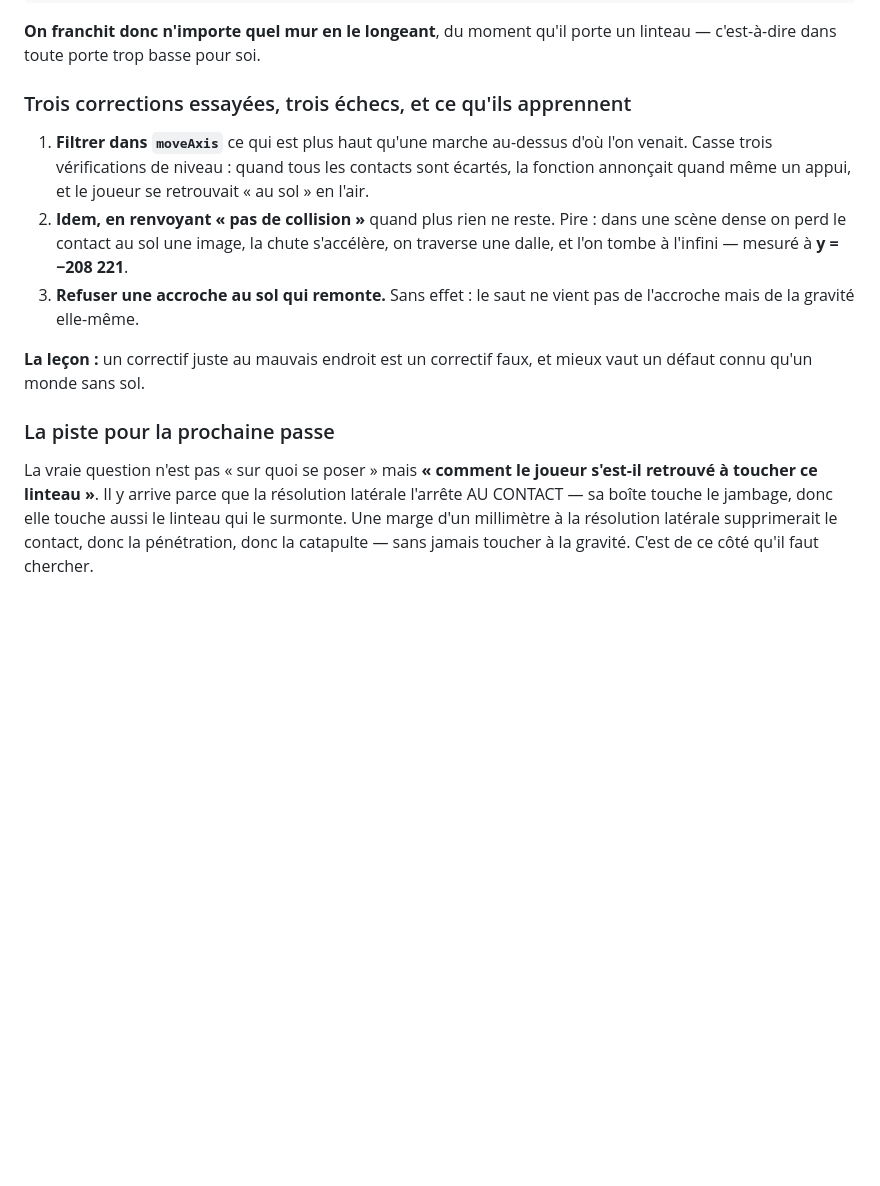
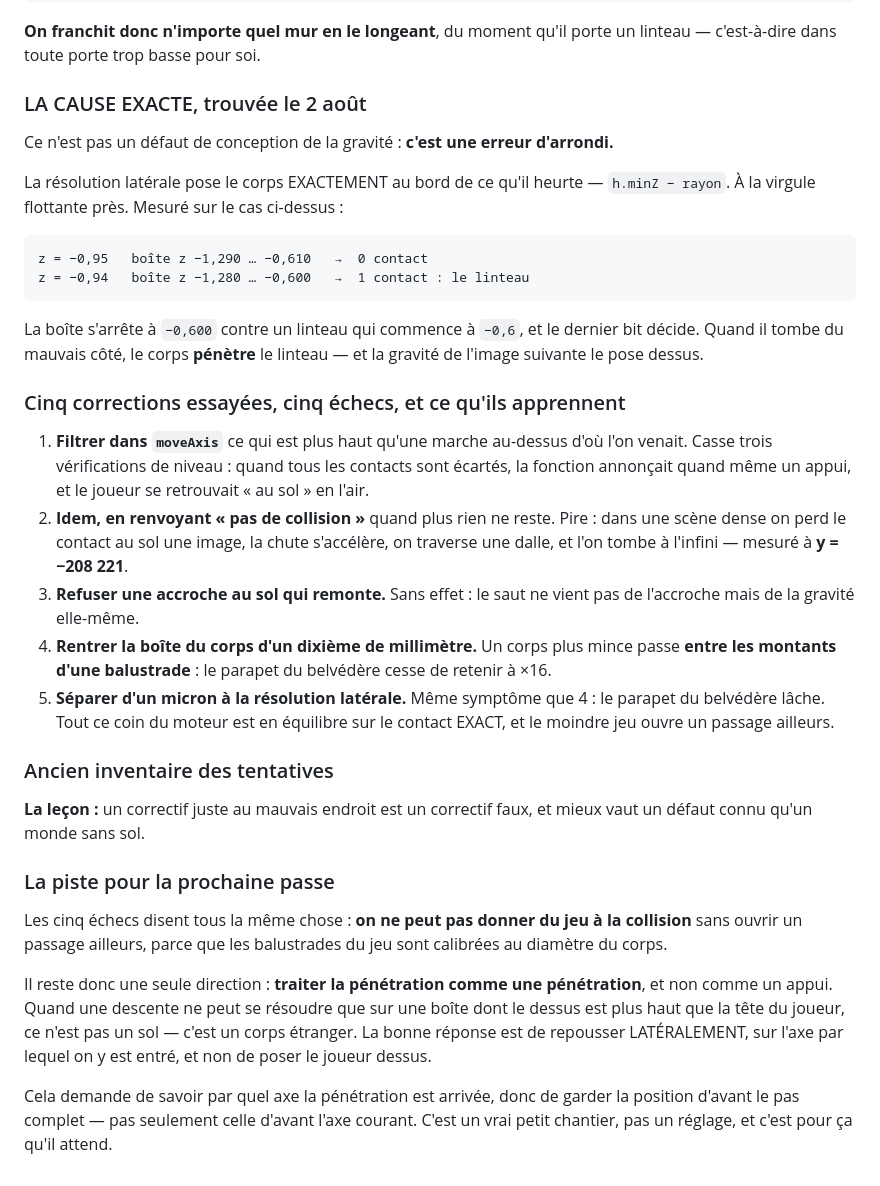
Before and after one commit to hugohismans/sumi-portals, a Markdown page: MESURES.md, the part around the change. Rendered like a GitHub page; blank space fills up the shorter version.

Commit message:
La catapulte du linteau : la cause exacte, et cinq impasses
Ce n'est pas un défaut de conception de la gravité — c'est une ERREUR D'ARRONDI,
et il a fallu cinq tentatives pour le comprendre.

La résolution latérale pose le corps exactement au bord de ce qu'il heurte, à la
virgule flottante près. Mesuré :

    z = −0,95   boîte z −1,290 … −0,610   →  0 contact
    z = −0,94   boîte z −1,280 … −0,600   →  1 contact : le linteau

La boîte s'arrête à −0,600 contre un linteau qui commence à −0,6, et le dernier
bit décide. Quand il tombe du mauvais côté, le corps PÉNÈTRE le linteau — et la
gravité de l'image suivante, qui résout une descente sur le dessus de ce qu'elle
pénètre, l'y pose. De 0 à 1,70 en une image, puis on marche par-dessus le mur.

LES DEUX NOUVELLES IMPASSES, ET CE QU'ELLES DISENT

Rentrer la boîte du corps d'un dixième de millimètre : un corps plus mince passe
ENTRE LES MONTANTS d'une balustrade, et le parapet du belvédère cesse de retenir
à ×16. Séparer d'un micron à la résolution : même symptôme.

Tout ce coin du moteur est en équilibre sur le contact EXACT, parce que les
balustrades du jeu sont calibrées au diamètre du corps. On ne peut donc pas
donner du jeu à la collision sans ouvrir un passage ailleurs.

Il reste une seule direction, et elle est écrite : traiter la pénétration comme
une pénétration et non comme un appui. Quand une descente ne peut se résoudre
que sur une boîte plus haute que la tête, ce n'est pas un sol — c'est un corps
étranger, et il faut repousser LATÉRALEMENT, par l'axe d'entrée. Cela demande de
garder la position d'avant le pas complet, pas seulement celle d'avant l'axe
courant. Un petit chantier, pas un réglage.

Cinq tentatives documentées valent mieux qu'un correctif qui casse un parapet.

Co-Authored-By: Claude Opus 5 <noreply@anthropic.com>

````diff
--- a/MESURES.md
+++ b/MESURES.md
@@ -138,7 +138,24 @@ tick 67   x=0.00  y=1.660  z= 1.230     (passé par-dessus le mur)
 **On franchit donc n'importe quel mur en le longeant**, du moment qu'il porte un
 linteau — c'est-à-dire dans toute porte trop basse pour soi.
 
-### Trois corrections essayées, trois échecs, et ce qu'ils apprennent
+### LA CAUSE EXACTE, trouvée le 2 août
+
+Ce n'est pas un défaut de conception de la gravité : **c'est une erreur
+d'arrondi.**
+
+La résolution latérale pose le corps EXACTEMENT au bord de ce qu'il heurte —
+`h.minZ − rayon`. À la virgule flottante près. Mesuré sur le cas ci-dessus :
+
+```
+z = −0,95   boîte z −1,290 … −0,610   →  0 contact
+z = −0,94   boîte z −1,280 … −0,600   →  1 contact : le linteau
+```
+
+La boîte s'arrête à `−0,600` contre un linteau qui commence à `−0,6`, et le
+dernier bit décide. Quand il tombe du mauvais côté, le corps **pénètre** le
+linteau — et la gravité de l'image suivante le pose dessus.
+
+### Cinq corrections essayées, cinq échecs, et ce qu'ils apprennent
 
 1. **Filtrer dans `moveAxis`** ce qui est plus haut qu'une marche au-dessus d'où
    l'on venait. Casse trois vérifications de niveau : quand tous les contacts
@@ -150,15 +167,31 @@ linteau — c'est-à-dire dans toute porte trop basse pour soi.
    **y = −208 221**.
 3. **Refuser une accroche au sol qui remonte.** Sans effet : le saut ne vient
    pas de l'accroche mais de la gravité elle-même.
+4. **Rentrer la boîte du corps d'un dixième de millimètre.** Un corps plus mince
+   passe **entre les montants d'une balustrade** : le parapet du belvédère cesse
+   de retenir à ×16.
+5. **Séparer d'un micron à la résolution latérale.** Même symptôme que 4 : le
+   parapet du belvédère lâche. Tout ce coin du moteur est en équilibre sur le
+   contact EXACT, et le moindre jeu ouvre un passage ailleurs.
+
+### Ancien inventaire des tentatives
 
 **La leçon :** un correctif juste au mauvais endroit est un correctif faux, et
 mieux vaut un défaut connu qu'un monde sans sol.
 
 ### La piste pour la prochaine passe
 
-La vraie question n'est pas « sur quoi se poser » mais **« comment le joueur
-s'est-il retrouvé à toucher ce linteau »**. Il y arrive parce que la résolution
-latérale l'arrête AU CONTACT — sa boîte touche le jambage, donc elle touche
-aussi le linteau qui le surmonte. Une marge d'un millimètre à la résolution
-latérale supprimerait le contact, donc la pénétration, donc la catapulte —
-sans jamais toucher à la gravité. C'est de ce côté qu'il faut chercher.
+Les cinq échecs disent tous la même chose : **on ne peut pas donner du jeu à la
+collision** sans ouvrir un passage ailleurs, parce que les balustrades du jeu
+sont calibrées au diamètre du corps.
+
+Il reste donc une seule direction : **traiter la pénétration comme une
+pénétration**, et non comme un appui. Quand une descente ne peut se résoudre que
+sur une boîte dont le dessus est plus haut que la tête du joueur, ce n'est pas
+un sol — c'est un corps étranger. La bonne réponse est de repousser
+LATÉRALEMENT, sur l'axe par lequel on y est entré, et non de poser le joueur
+dessus.
+
+Cela demande de savoir par quel axe la pénétration est arrivée, donc de garder
+la position d'avant le pas complet — pas seulement celle d'avant l'axe courant.
+C'est un vrai petit chantier, pas un réglage, et c'est pour ça qu'il attend.
````
